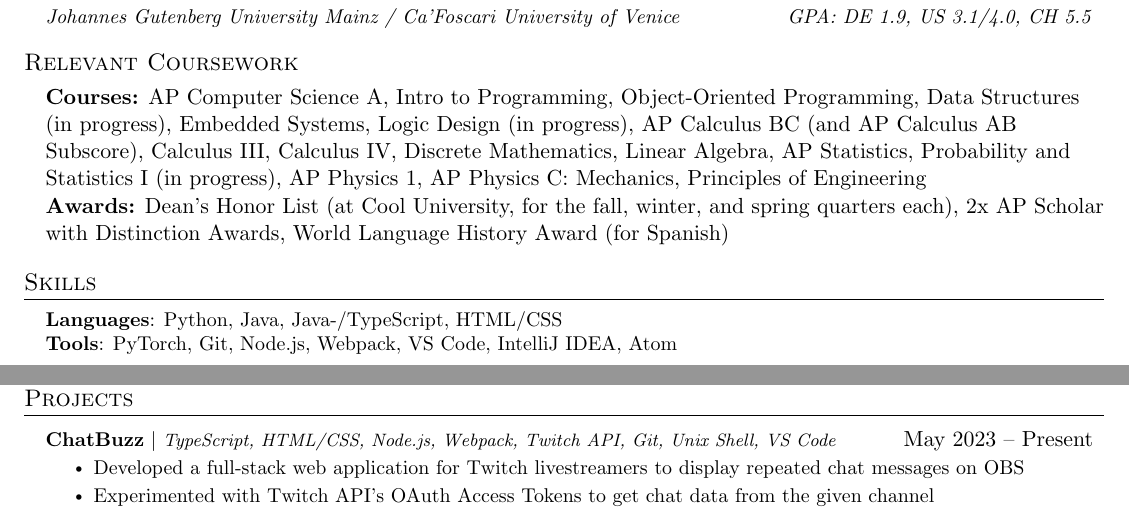
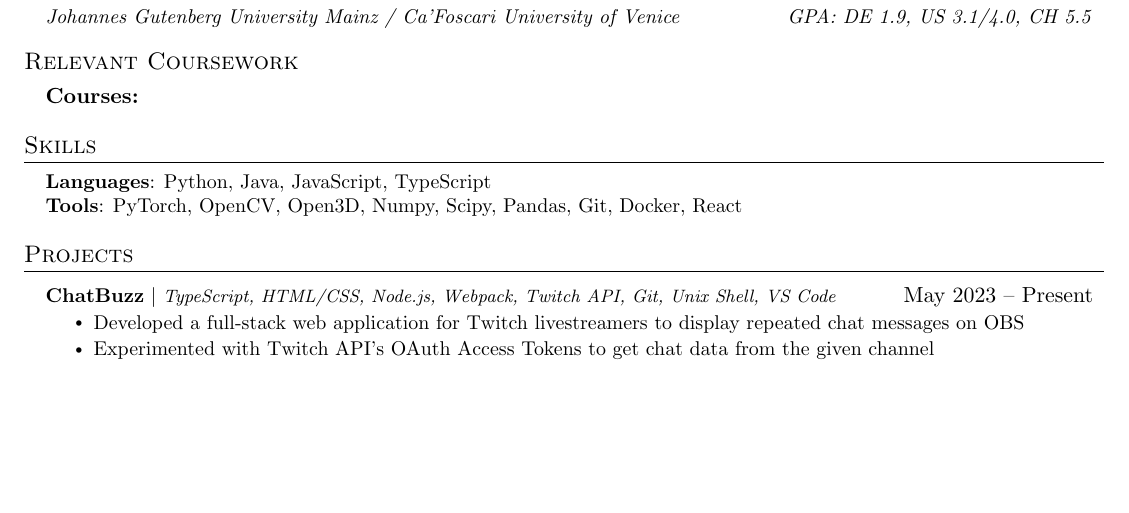
Before and after one commit to dapetri/CV, a LaTeX document (main.tex): two parts of pages 1 and 2 of 2 before the commit and part of the page after it, the two joined at a grey line, cut so that both start at the same text, the shorter picture padded with empty space. Compiled offline with pdfLaTeX.

Commit message:
changed skills

```diff
--- a/main.tex
+++ b/main.tex
@@ -172,8 +172,7 @@
 {Johannes Gutenberg University Mainz / Ca'Foscari University of Venice}{GPA: DE 1.9, US 3.1/4.0, CH 5.5}
 
 \subsection{Relevant Coursework}
-\textbf{Courses:} AP Computer Science A, Intro to Programming, Object-Oriented Programming, Data Structures (in progress), Embedded Systems, Logic Design (in progress), AP Calculus BC (and AP Calculus AB Subscore), Calculus III, Calculus IV, Discrete Mathematics, Linear Algebra, AP Statistics, Probability and Statistics I (in progress), AP Physics 1, AP Physics C: Mechanics, Principles of Engineering\\
-\textbf{Awards:} Dean's Honor List (at Cool University, for the fall, winter, and spring quarters each), 2x AP Scholar with Distinction Awards, World Language History Award (for Spanish)
+\textbf{Courses:} \\
 
 
 \resumeSubHeadingListEnd
@@ -183,9 +182,9 @@
 \begin{itemize}[leftmargin=0.15in, label={}]
     \small{\item{
 
-                    \textbf{Languages}{: Python, Java, Java-/TypeScript, HTML/CSS} \\
+                    \textbf{Languages}{: Python, Java, JavaScript, TypeScript} \\
 
-                    \textbf{Tools}{: PyTorch, Git, Node.js, Webpack, VS Code, IntelliJ IDEA, Atom}
+                    \textbf{Tools}{: PyTorch, OpenCV, Open3D, Numpy, Scipy, Pandas, Git, Docker, React}
 
                     % \textbf{Frameworks}{: React, Node.js, Flask, JUnit, WordPress, Material-UI, FastAPI} \\
 
```
